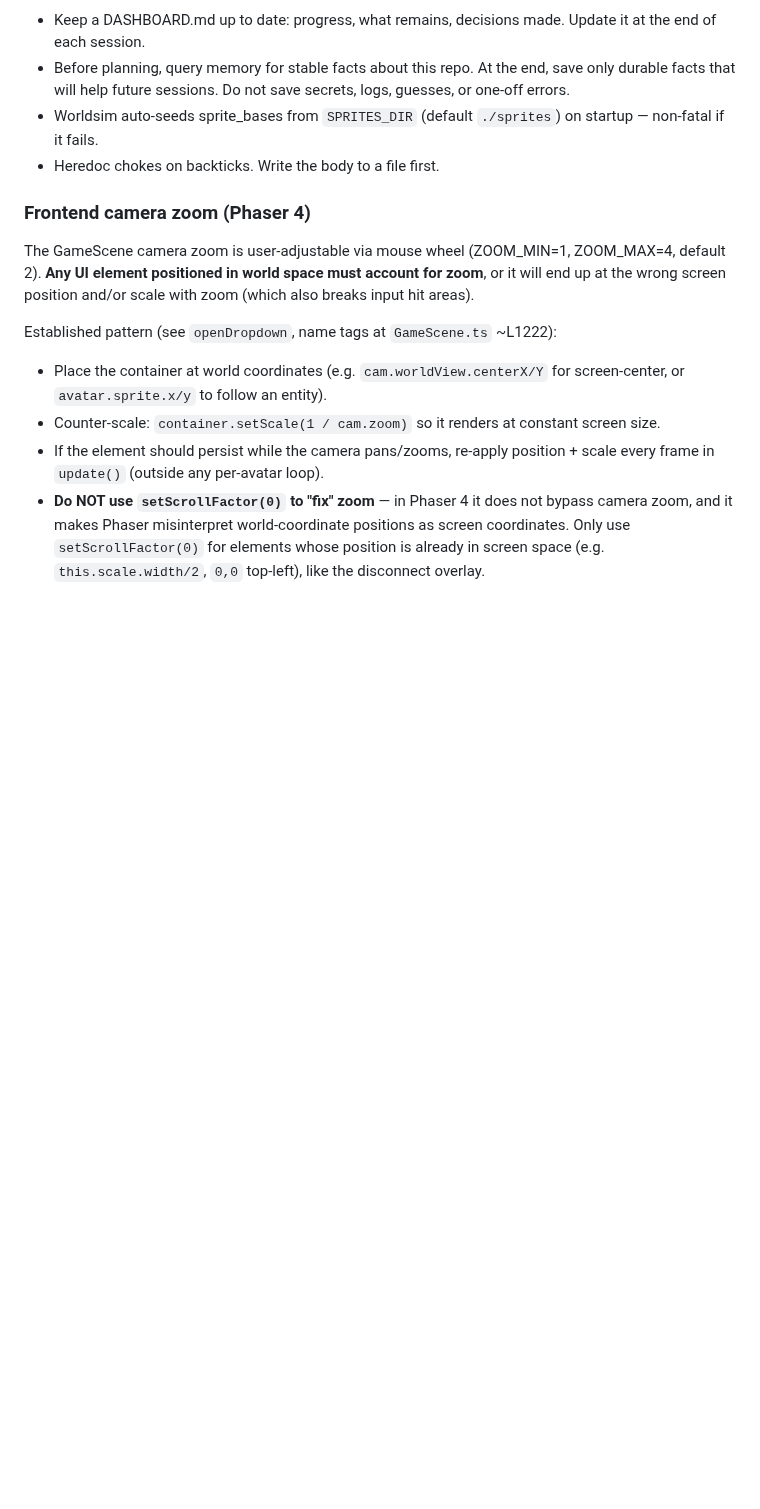
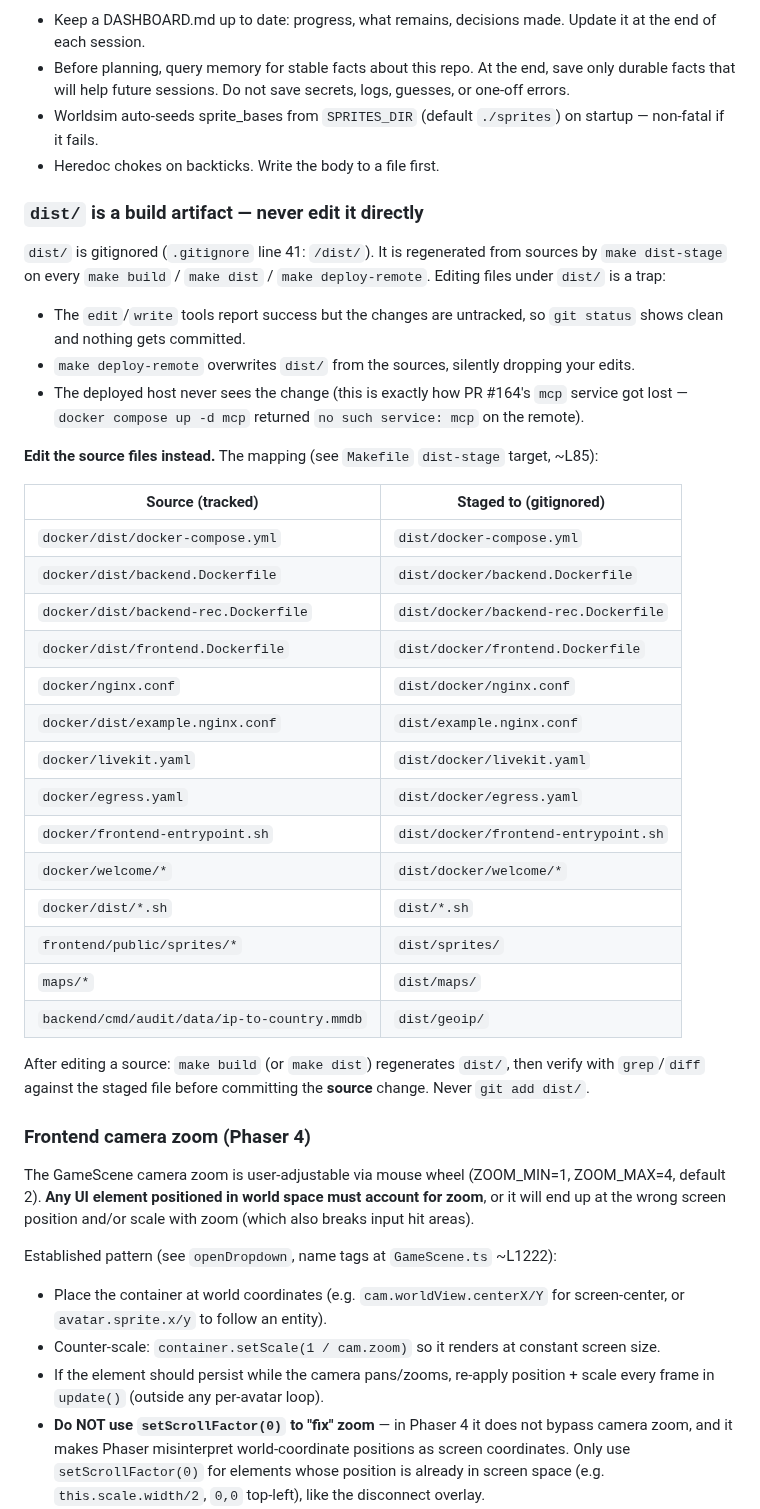
Before and after one commit to lstep/PixelEruv, a Markdown page: AGENTS.md, the part around the change. Rendered like a GitHub page; blank space fills up the shorter version.

Commit message:
docs(agents): warn that dist/ is gitignored; edit docker/dist/* sources instead
Previous session edited dist/* directly to add the mcp service. Those
edits were untracked build artifacts and got silently dropped by
make deploy-remote, leaving the remote with no mcp container. Document
the source->staged mapping from the Makefile dist-stage target so this
class of mistake is caught up front.

```diff
--- a/AGENTS.md
+++ b/AGENTS.md
@@ -158,6 +158,35 @@ make debug    # starts motel, NATS container, PocketBase, worldsim + pusher with
 - Worldsim auto-seeds sprite_bases from `SPRITES_DIR` (default `./sprites`) on startup — non-fatal if it fails.
 - Heredoc chokes on backticks. Write the body to a file first.
 
+### `dist/` is a build artifact — never edit it directly
+
+`dist/` is gitignored (`.gitignore` line 41: `/dist/`). It is regenerated from sources by `make dist-stage` on every `make build` / `make dist` / `make deploy-remote`. Editing files under `dist/` is a trap:
+
+- The `edit`/`write` tools report success but the changes are untracked, so `git status` shows clean and nothing gets committed.
+- `make deploy-remote` overwrites `dist/` from the sources, silently dropping your edits.
+- The deployed host never sees the change (this is exactly how PR #164's `mcp` service got lost — `docker compose up -d mcp` returned `no such service: mcp` on the remote).
+
+**Edit the source files instead.** The mapping (see `Makefile` `dist-stage` target, ~L85):
+
+| Source (tracked) | Staged to (gitignored) |
+|---|---|
+| `docker/dist/docker-compose.yml` | `dist/docker-compose.yml` |
+| `docker/dist/backend.Dockerfile` | `dist/docker/backend.Dockerfile` |
+| `docker/dist/backend-rec.Dockerfile` | `dist/docker/backend-rec.Dockerfile` |
+| `docker/dist/frontend.Dockerfile` | `dist/docker/frontend.Dockerfile` |
+| `docker/nginx.conf` | `dist/docker/nginx.conf` |
+| `docker/dist/example.nginx.conf` | `dist/example.nginx.conf` |
+| `docker/livekit.yaml` | `dist/docker/livekit.yaml` |
+| `docker/egress.yaml` | `dist/docker/egress.yaml` |
+| `docker/frontend-entrypoint.sh` | `dist/docker/frontend-entrypoint.sh` |
+| `docker/welcome/*` | `dist/docker/welcome/*` |
+| `docker/dist/*.sh` | `dist/*.sh` |
+| `frontend/public/sprites/*` | `dist/sprites/` |
+| `maps/*` | `dist/maps/` |
+| `backend/cmd/audit/data/ip-to-country.mmdb` | `dist/geoip/` |
+
+After editing a source: `make build` (or `make dist`) regenerates `dist/`, then verify with `grep`/`diff` against the staged file before committing the **source** change. Never `git add dist/`.
+
 ### Frontend camera zoom (Phaser 4)
 
 The GameScene camera zoom is user-adjustable via mouse wheel (ZOOM_MIN=1, ZOOM_MAX=4, default 2). **Any UI element positioned in world space must account for zoom**, or it will end up at the wrong screen position and/or scale with zoom (which also breaks input hit areas).
```
